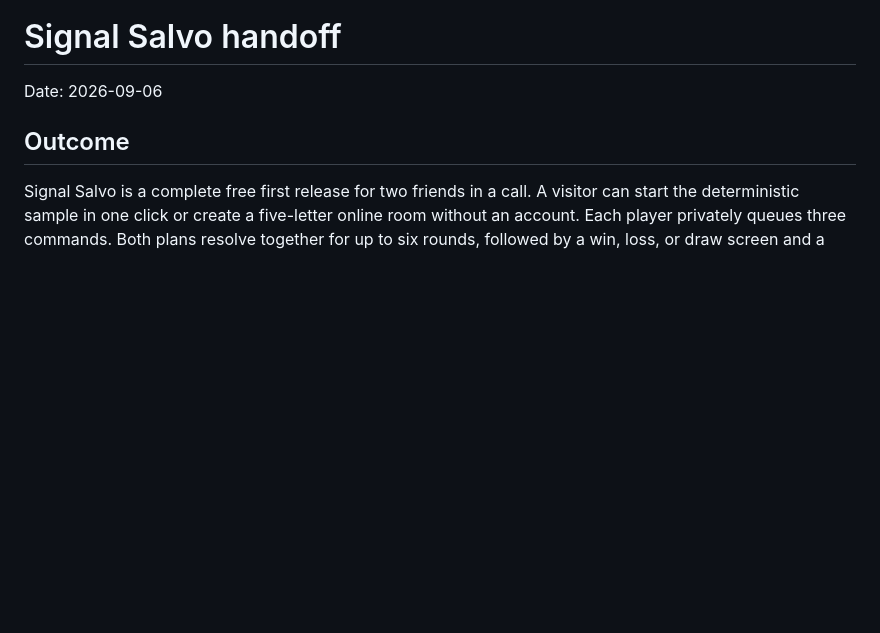
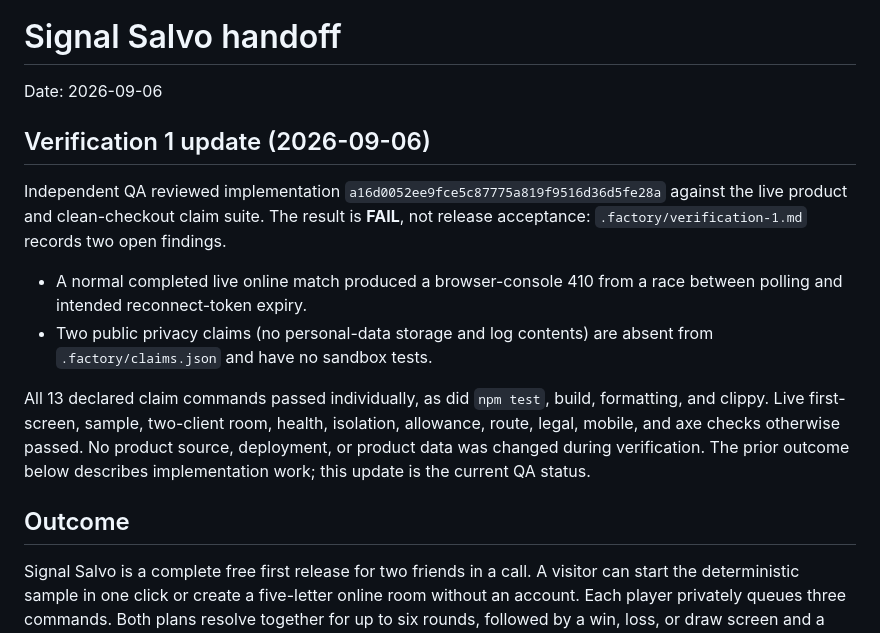
Before and after one commit to B-Divyesh/sf-signal-salvo, a Markdown page: .factory/handoff.md, the part around the change. Rendered like a GitHub page; blank space fills up the shorter version.

Commit message:
Record verification 1 QA findings

```diff
--- a/.factory/handoff.md
+++ b/.factory/handoff.md
@@ -1,6 +1,15 @@
 # Signal Salvo handoff
 
 Date: 2026-09-06
+
+## Verification 1 update (2026-09-06)
+
+Independent QA reviewed implementation `a16d0052ee9fce5c87775a819f9516d36d5fe28a` against the live product and clean-checkout claim suite. The result is **FAIL**, not release acceptance: `.factory/verification-1.md` records two open findings.
+
+- A normal completed live online match produced a browser-console 410 from a race between polling and intended reconnect-token expiry.
+- Two public privacy claims (no personal-data storage and log contents) are absent from `.factory/claims.json` and have no sandbox tests.
+
+All 13 declared claim commands passed individually, as did `npm test`, build, formatting, and clippy. Live first-screen, sample, two-client room, health, isolation, allowance, route, legal, mobile, and axe checks otherwise passed. No product source, deployment, or product data was changed during verification. The prior outcome below describes implementation work; this update is the current QA status.
 
 ## Outcome
 
```
Also changed, not shown: .factory/verification-1.md (added, +93 -0 lines).
